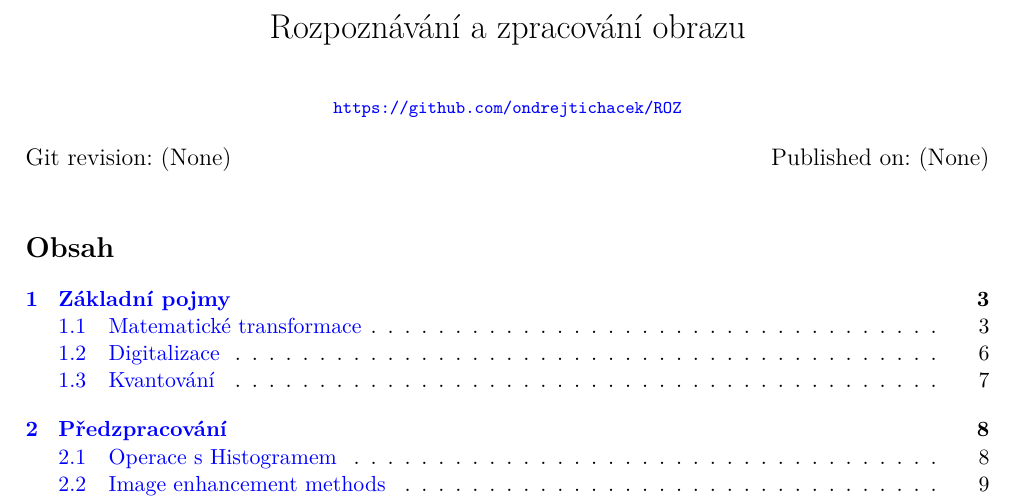
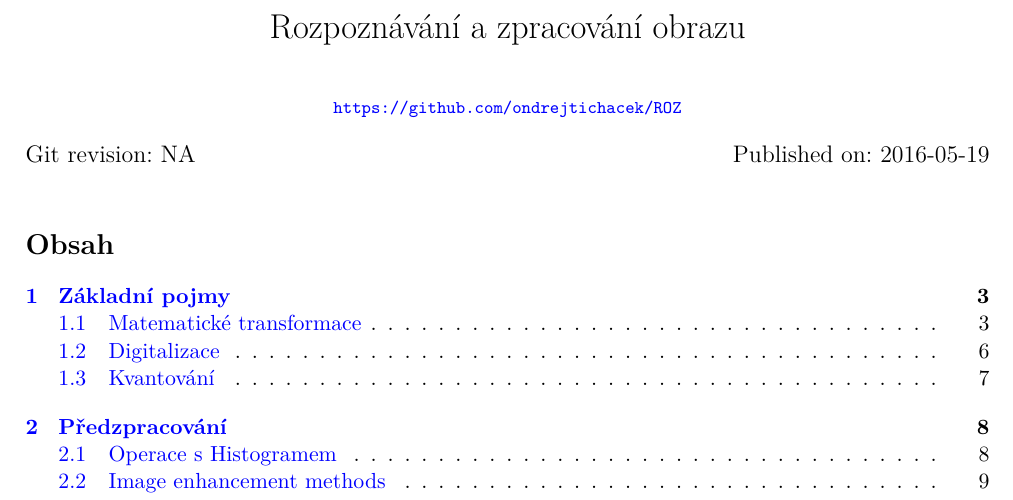
Before and after one commit to ondrejtichacek/ROZ, a LaTeX document (d.tex, which reads parts/header.tex): part of page 1 of 44, cut so that both start at the same text. Compiled offline with pdfLaTeX.

Commit message:
gitinfo2 package setup

```diff
--- a/d.tex
+++ b/d.tex
@@ -83,6 +83,8 @@
 
 
 % ====================================================================
+\ifthenelse{\equal{\gitAbbrevHash}{(None)}}{\def\gitAbbrevHash{NA}}{}
+\ifthenelse{\equal{\gitAuthorDate}{(None)}}{\def\gitAuthorDate{\today}}{}
 
 \author{\url{https://github.com/ondrejtichacek/ROZ}}
 \date{Git revision: \gitAbbrevHash{} \hfill Published on: \gitAuthorDate{}}
--- a/parts/header.tex
+++ b/parts/header.tex
@@ -116,7 +116,10 @@
 % --------------------------------------------------------------------
 % --- UTILITIES ------------------------------------------------------
 
+\usepackage{ifthen}
+
 \usepackage{gitinfo2}
+\usepackage{datetime2} % do not include before gitinfo2
 
 \usepackage{siunitx} %SI units
 	\sisetup{
```
Also changed, not shown: 3 other files.
